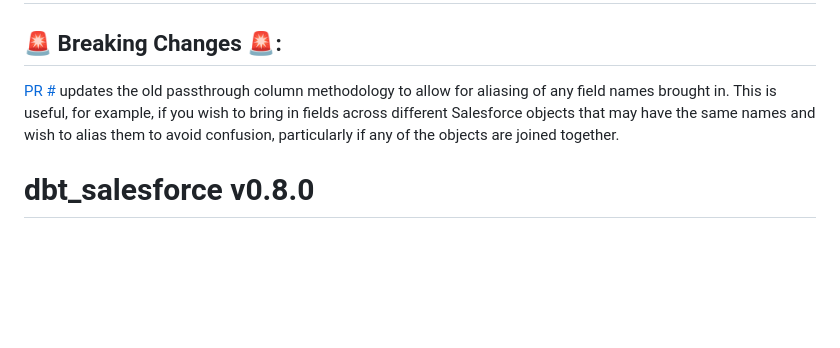
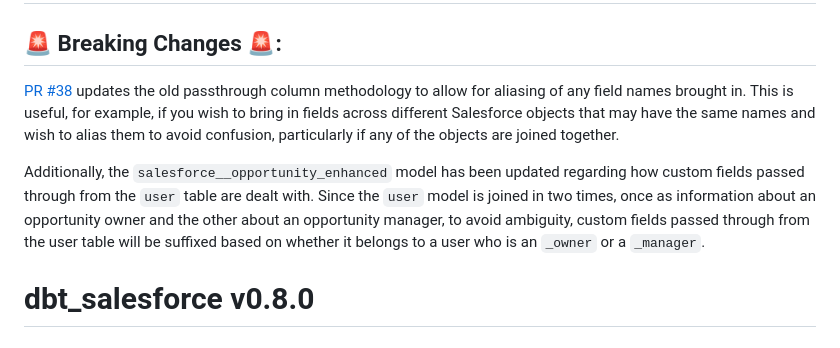
Before and after one commit to fivetran/dbt_salesforce, a Markdown page: CHANGELOG.md, the part around the change. Drawn GitHub-style; blank space fills up the shorter version.

Commit message:
update docs, add custom macro

```diff
--- a/CHANGELOG.md
+++ b/CHANGELOG.md
@@ -1,7 +1,9 @@
 # dbt_salesforce v0.9.0
 
 ## 🚨 Breaking Changes 🚨:
-[PR # ]() updates the old passthrough column methodology to allow for aliasing of any field names brought in. This is useful, for example, if you wish to bring in fields across different Salesforce objects that may have the same names and wish to alias them to avoid confusion, particularly if any of the objects are joined together.
+[PR #38](https://github.com/fivetran/dbt_salesforce/pull/38) updates the old passthrough column methodology to allow for aliasing of any field names brought in. This is useful, for example, if you wish to bring in fields across different Salesforce objects that may have the same names and wish to alias them to avoid confusion, particularly if any of the objects are joined together.
+
+Additionally, the `salesforce__opportunity_enhanced` model has been updated regarding how custom fields passed through from the `user` table are dealt with. Since the `user` model is joined in two times, once as information about an opportunity owner and the other about an opportunity manager, to avoid ambiguity, custom fields passed through from the user table will be suffixed based on whether it belongs to a user who is an `_owner` or a `_manager`.
 
 # dbt_salesforce v0.8.0
 
```
